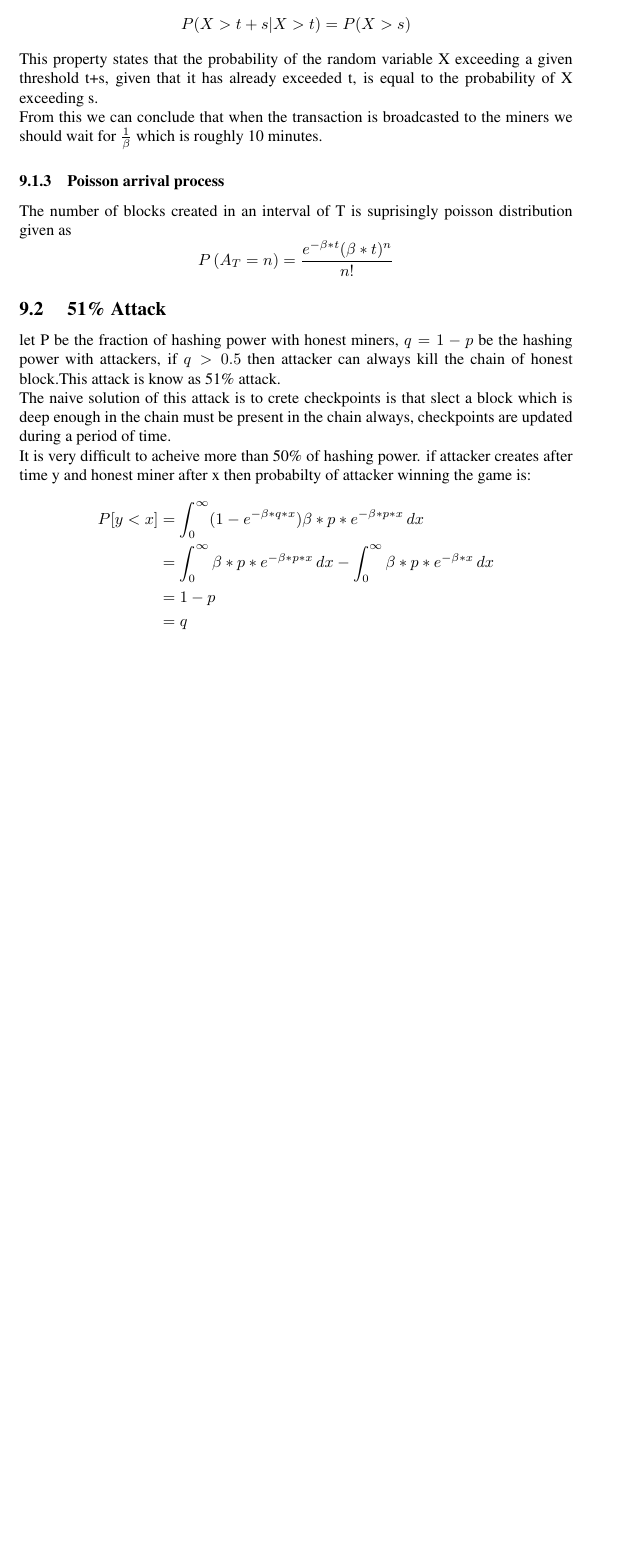
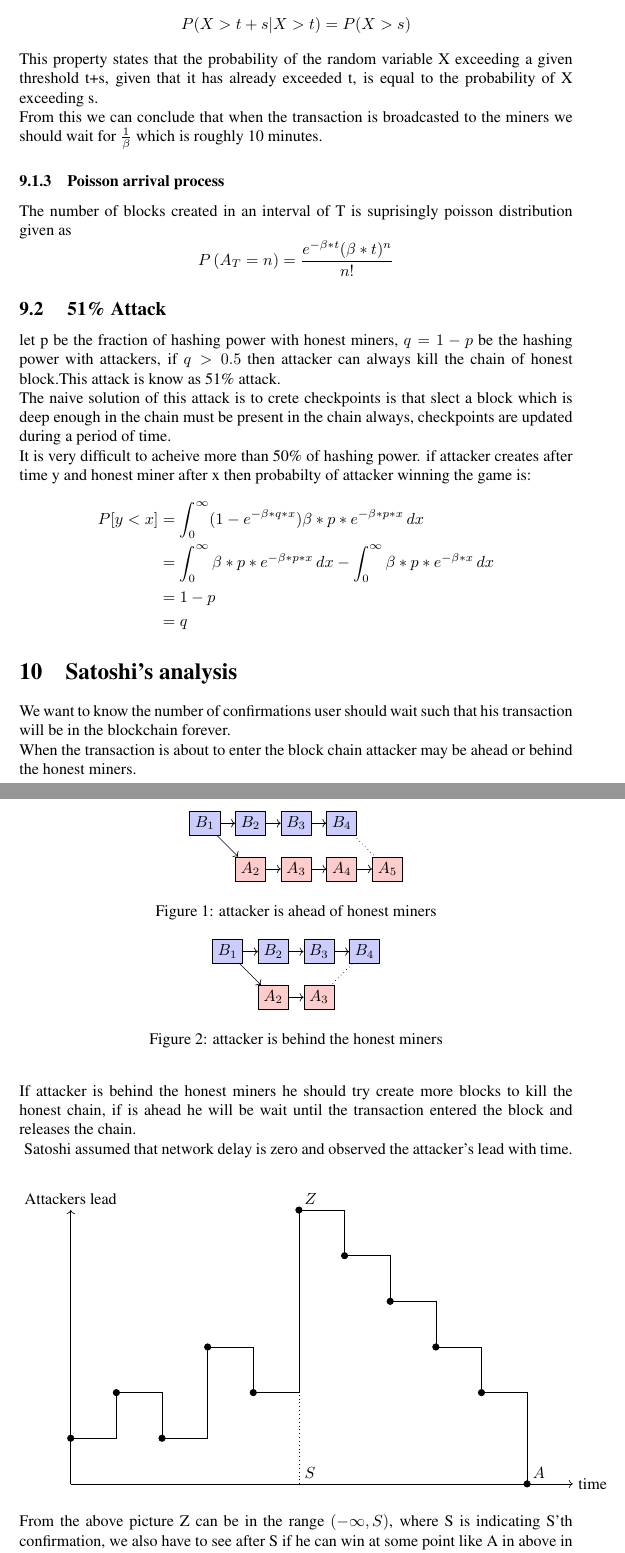
Before and after one commit to hemanth-117/Blockchain-Technology, a LaTeX document (sos.tex): part of page 14 of 14 before the commit and two parts of pages 14 and 15 of 16 after it, the two joined at a grey line, cut so that both start at the same text, the shorter picture padded with empty space. Compiled offline with pdfLaTeX.

Commit message:
added lecture 10

```diff
--- a/sos.tex
+++ b/sos.tex
@@ -14,6 +14,7 @@ Mentor: Shikhar Agrawal}
 \usepackage{hyperref}
 \usepackage{tocloft}
 \usepackage{tikz}
+\usetikzlibrary{automata,positioning}
 \usetikzlibrary{positioning}
 \usetikzlibrary{shapes,arrows,calc,arrows.meta}
 \usepackage{amsmath,bm,times}
@@ -338,7 +339,7 @@ From this we can conclude that when the transaction is broadcasted to the miners
 The number of blocks created in an interval of T is suprisingly poisson distribution given as
 $$P\left( A_{T} = n \right) = \frac{{e^{ - \beta*t } (\beta *t) ^n }}{{n!}}$$
 \subsection{ 51\% Attack}
-let P be the fraction of hashing power with honest miners, $q = 1 - p $ be the hashing power with attackers, if $q > 0.5$ then attacker can always kill the chain of honest block.This attack is know as 51\% attack. \\
+let p be the fraction of hashing power with honest miners, $q = 1 - p $ be the hashing power with attackers, if $q > 0.5$ then attacker can always kill the chain of honest block.This attack is know as 51\% attack. \\
 The naive solution of this attack is to crete checkpoints is that slect a block which is deep enough in the chain must be present in the chain always, checkpoints are updated during a period of time. \\
 It is very difficult to acheive more than 50\% of hashing power.
 if attacker creates after time y and honest miner after x then probabilty of attacker winning the game is:
@@ -348,3 +349,73 @@ if attacker creates after time y and honest miner after x then probabilty of att
       &= 1 - p \\
       & = q
 \end{align*}
+\section{Satoshi's analysis}
+We want to know the number of confirmations user should wait such that his transaction will be in the blockchain forever. \\
+When the transaction is about to enter the block chain attacker may be ahead or behind the honest miners.\\
+If attacker is behind the honest miners he should try create more blocks to kill the honest chain, if is ahead he will be wait until the transaction entered the block and releases the chain.\\
+\begin{figure}
+\centering
+  \begin{tikzpicture}[node distance=1cm, auto]
+    % Nodes
+    \node [draw, rectangle, fill=blue!20] (block1) {$B_1$};
+    \node [draw, rectangle, fill=blue!20, right of=block1] (block2) {$B_2$};
+    \node [draw, rectangle, fill=blue!20, right of=block2] (block3) {$B_3$};
+    \node [draw, rectangle, fill=blue!20, right of=block3] (block4) {$B_4$};
+
+    \node [draw, rectangle, fill=red!20, below of=block2] (a2) {$A_2$};
+    \node [draw, rectangle, fill=red!20, right of=a2] (a3) {$A_3$};
+    \node [draw, rectangle, fill=red!20, right of=a3] (a4) {$A_4$};
+    \node [draw, rectangle, fill=red!20, right of=a4] (a5) {$A_5$};
+    % Arrows
+    \draw [->] (block1) -- (block2);
+    \draw [->] (block2) -- (block3);
+    \draw [->] (block3) -- (block4);
+    \draw [->] (block1) -- (a2);
+    \draw [->] (a2) -- (a3);
+    \draw [->] (a3) -- (a4);
+    \draw [->] (a4) -- (a5);
+    \draw [dotted] (block4) -- (a5);
+  \end{tikzpicture}
+  \caption{attacker is ahead of honest miners}
+\end{figure}
+\begin{figure}
+\centering
+  \begin{tikzpicture}[node distance=1cm, auto]
+    % Nodes
+    \node [draw, rectangle, fill=blue!20] (block1) {$B_1$};
+    \node [draw, rectangle, fill=blue!20, right of=block1] (block2) {$B_2$};
+    \node [draw, rectangle, fill=blue!20, right of=block2] (block3) {$B_3$};
+    \node [draw, rectangle, fill=blue!20, right of=block3] (block4) {$B_4$};
+
+    \node [draw, rectangle, fill=red!20, below of=block2] (a2) {$A_2$};
+    \node [draw, rectangle, fill=red!20, right of=a2] (a3) {$A_3$};
+    % Arrows
+    \draw [->] (block1) -- (block2);
+    \draw [->] (block2) -- (block3);
+    \draw [->] (block3) -- (block4);
+    \draw [->] (block1) -- (a2);
+    \draw [->] (a2) -- (a3);
+    \draw [dotted] (block4) -- (a3);
+  \end{tikzpicture}
+  \caption{attacker is behind the honest miners}
+\end{figure}
+Satoshi assumed that network delay is zero and observed the attacker's lead with time.
+\begin{center}
+\begin{tikzpicture}
+  % Draw x-axis
+  \draw[->] (0,0) -- (11,0) node[right] {time};
+
+  % Draw y-axis with label
+  \draw[->] (0,0) -- (0,6) node[above] {Attackers lead};
+
+  % Draw your points and join them with straight lines
+  \draw plot[const plot, mark=*, mark size=2pt] coordinates{(0,1) (1,2) (2,1) (3,3) (4,2)(5,6)(6,5)(7,4)(8,3)(9,2)(10,0)};
+  \node[above right] at (5,6) {$Z$};
+  \node[above right] at (5,0) {$S$};
+  \node[above right] at (10,0) {$A$};
+  % Draw the dotted line
+  \draw[dotted] (5,0) -- (5,5);
+\end{tikzpicture}
+\end{center}
+From the above picture Z can be in the range $(-\infty, S)$, where S is indicating S'th confirmation, we also have to see after S if he can win at some point like A in above in future. S, A location is variable it can happen anywhere and it affects the value of Z.
+\subsection{Meni Rosenfeld discrete analysis}
```
Also changed, not shown: sos.pdf, sos.tex (60 more changed lines).
